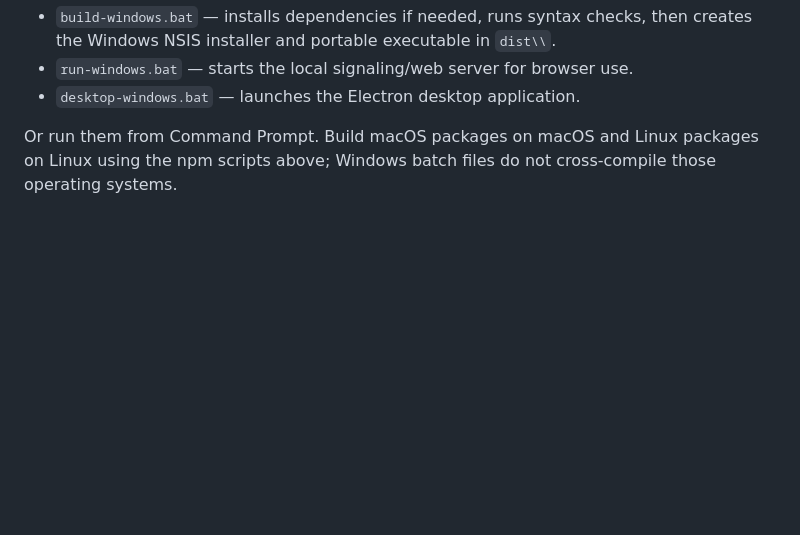
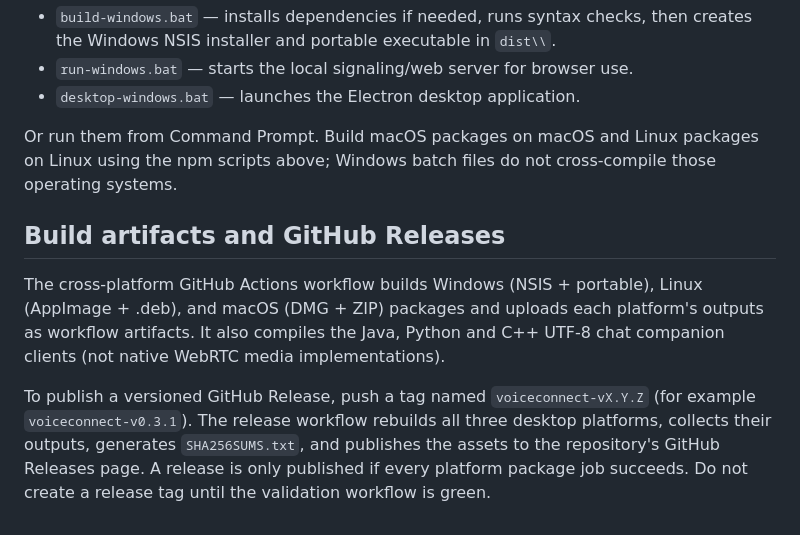
Before and after one commit to amerhwitat/test, a Markdown page: voiceconnect-p2p/README.md, the part around the change. Drawn GitHub-style; blank space fills up the shorter version.

Commit message:
Document platform build artifacts and verified tagged release process

```diff
--- a/voiceconnect-p2p/README.md
+++ b/voiceconnect-p2p/README.md
@@ -82,3 +82,10 @@ Install Node.js 20 LTS or newer, then double-click one of these files from File
 - `desktop-windows.bat` — launches the Electron desktop application.
 
 Or run them from Command Prompt. Build macOS packages on macOS and Linux packages on Linux using the npm scripts above; Windows batch files do not cross-compile those operating systems.
+
+
+## Build artifacts and GitHub Releases
+
+The cross-platform GitHub Actions workflow builds Windows (NSIS + portable), Linux (AppImage + .deb), and macOS (DMG + ZIP) packages and uploads each platform's outputs as workflow artifacts. It also compiles the Java, Python and C++ UTF-8 chat companion clients (not native WebRTC media implementations).
+
+To publish a versioned GitHub Release, push a tag named `voiceconnect-vX.Y.Z` (for example `voiceconnect-v0.3.1`). The release workflow rebuilds all three desktop platforms, collects their outputs, generates `SHA256SUMS.txt`, and publishes the assets to the repository's GitHub Releases page. A release is only published if every platform package job succeeds. Do not create a release tag until the validation workflow is green.
```
